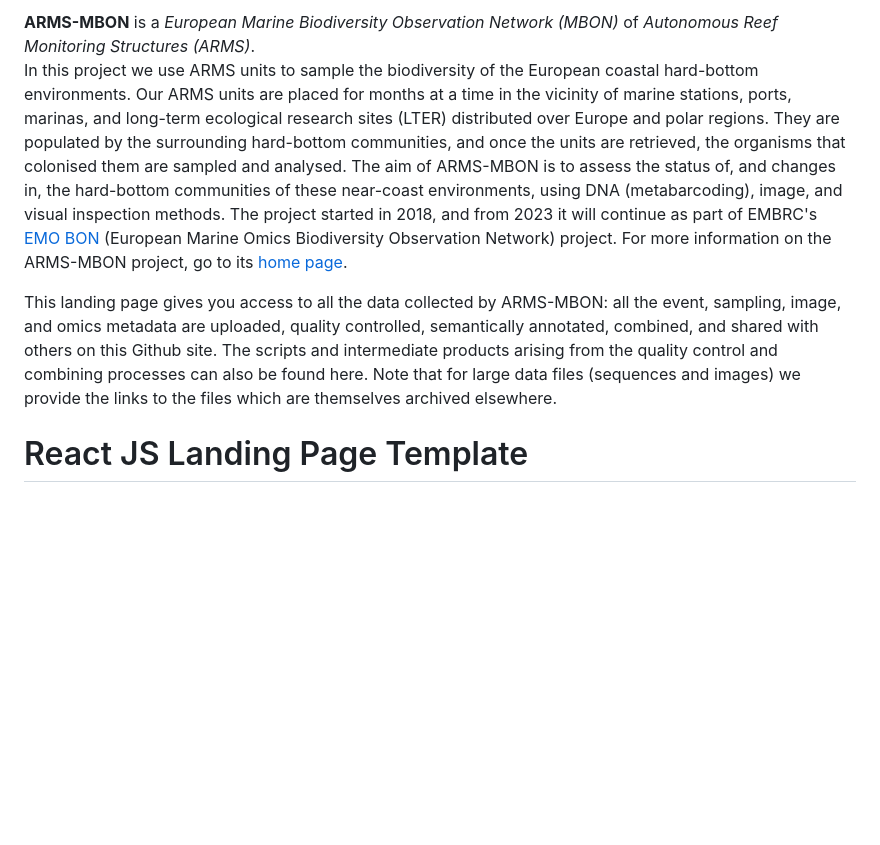
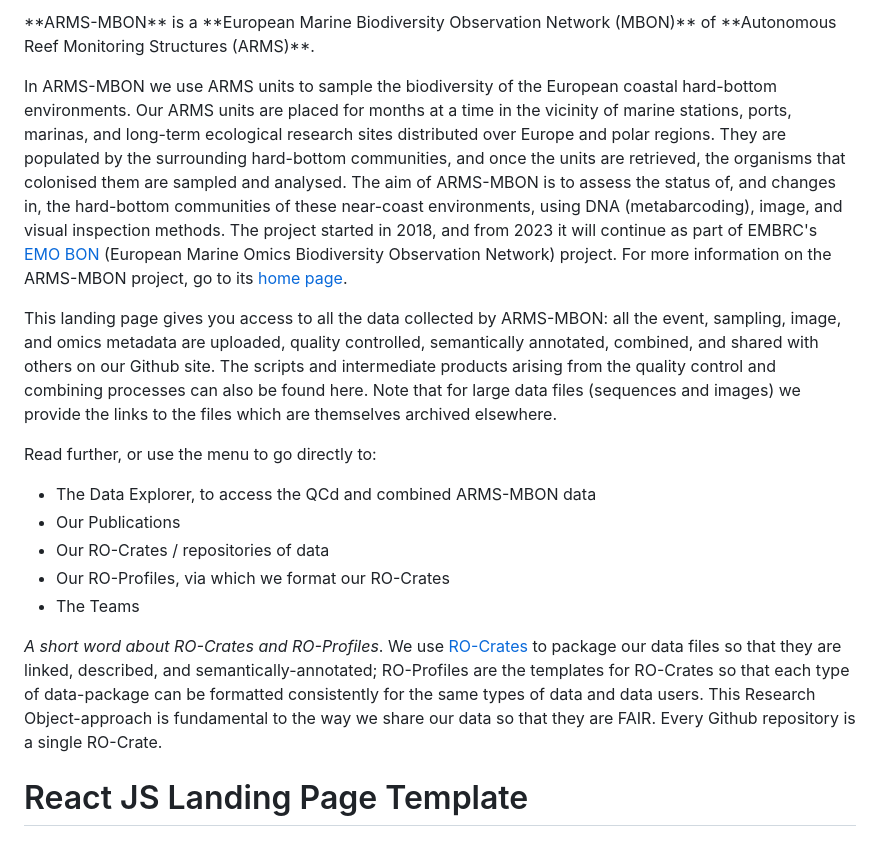
Before and after one commit to vliz-be-opsci/demo-space-to-pages, a Markdown page: README.md, the part around the change. GitHub-like rendering; blank space fills up the shorter version.

```diff
--- a/README.md
+++ b/README.md
@@ -1,9 +1,17 @@
-**ARMS-MBON** is a *European Marine Biodiversity Observation Network (MBON)* of *Autonomous Reef Monitoring Structures (ARMS)*. <br>
-In this project we use ARMS units to sample the biodiversity of the European coastal hard-bottom environments. Our ARMS units are placed for months at a time in the vicinity of marine stations, ports, marinas, and long-term ecological research sites (LTER) distributed over Europe and polar regions. They are populated by the surrounding hard-bottom communities, and once the units are retrieved, the organisms that colonised them are sampled and analysed. The aim of ARMS-MBON is to assess the status of, and changes in, the hard-bottom communities of these near-coast environments, using DNA (metabarcoding), image, and visual inspection methods. The project started in 2018, and from 2023 it will continue as part of EMBRC's <a href="https://www.embrc.eu/emo-bon" target="_blank">EMO BON</a>  (European Marine Omics Biodiversity Observation Network) project. For more information on the ARMS-MBON project, go to its <a href="https:///www.arms-mbon.eu" target="_blank">home page</a>.
+<p style="text-align: center;">**ARMS-MBON** is a **European Marine Biodiversity Observation Network (MBON)** of **Autonomous Reef Monitoring Structures (ARMS)**.</p>
 
-This landing page gives you access to all the data collected by ARMS-MBON: all the event, sampling, image, and omics metadata are uploaded, quality controlled, semantically annotated, combined, and shared with others on this Github site. The scripts and intermediate products arising from the quality control and combining processes can also be found here. Note that for large data files (sequences and images) we provide the links to the files which are themselves archived elsewhere.
+In ARMS-MBON we use ARMS units to sample the biodiversity of the European coastal hard-bottom environments. Our ARMS units are placed for months at a time in the vicinity of marine stations, ports, marinas, and long-term ecological research sites distributed over Europe and polar regions. They are populated by the surrounding hard-bottom communities, and once the units are retrieved, the organisms that colonised them are sampled and analysed. The aim of ARMS-MBON is to assess the status of, and changes in, the hard-bottom communities of these near-coast environments, using DNA (metabarcoding), image, and visual inspection methods. The project started in 2018, and from 2023 it will continue as part of EMBRC's <a href="https://www.embrc.eu/emo-bon" target="_blank">EMO BON</a>  (European Marine Omics Biodiversity Observation Network) project. For more information on the ARMS-MBON project, go to its <a href="https:///www.arms-mbon.eu" target="_blank">home page</a>.
 
+This landing page gives you access to all the data collected by ARMS-MBON: all the event, sampling, image, and omics metadata are uploaded, quality controlled, semantically annotated, combined, and shared with others on our Github site. The scripts and intermediate products arising from the quality control and combining processes can also be found here. Note that for large data files (sequences and images) we provide the links to the files which are themselves archived elsewhere.
 
+Read further, or use the menu to go directly to:
+- The Data Explorer, to access the QCd and combined ARMS-MBON data
+- Our Publications
+- Our RO-Crates / repositories of data
+- Our RO-Profiles, via which we format our RO-Crates
+- The Teams
+
+*A short word about RO-Crates and RO-Profiles*. We use <a href="https://www.researchobject.org/ro-crate/" target="_blank">RO-Crates</a> to package our data files so that they are linked, described, and semantically-annotated; RO-Profiles are the templates for RO-Crates so that each type of data-package can be formatted consistently for the same types of data and data users. This Research Object-approach is fundamental to the way we share our data so that they are FAIR. Every Github repository is a single RO-Crate.
 
 # React JS Landing Page Template
 ### <a href="https://open-science.vliz.be/example-bon-site-to-pages/" target="_blank">LIVE DEMO</a>
```
